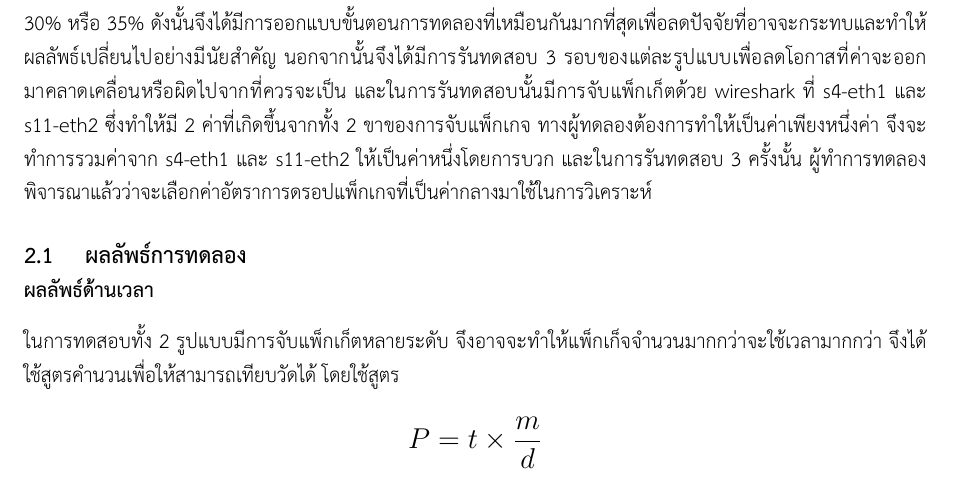
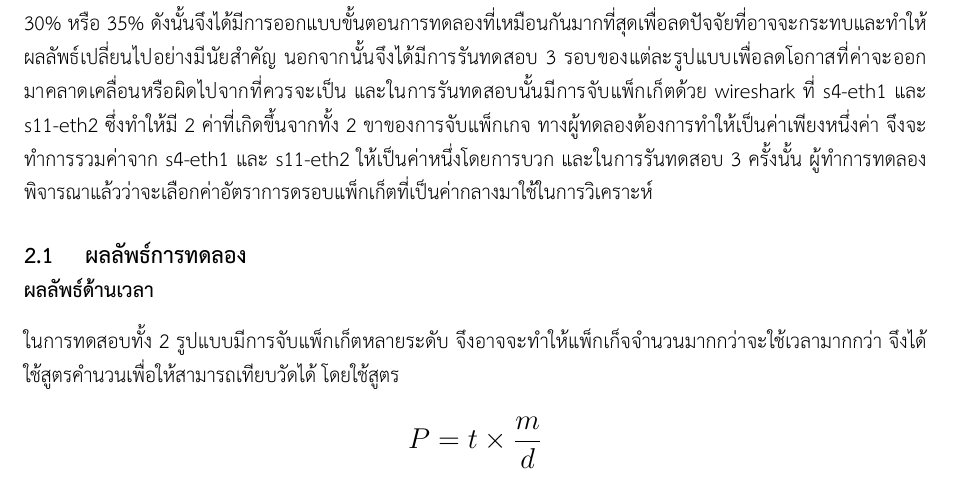
Before and after one commit to nawasan111/sdn-ryu_testing-report, a LaTeX document (main.tex, which reads chapter2.tex): part of page 8 of 11, cut so that both start at the same text. Compiled offline with XeLaTeX.

Commit message:
finish state 1

```diff
--- a/chapter2.tex
+++ b/chapter2.tex
@@ -3,7 +3,7 @@
 ดังนั้นจึงได้มีการออกแบบขั้นตอนการทดลองที่เหมือนกันมากที่สุดเพื่อลดปัจจัยที่อาจจะกระทบและทำให้ผลลัพธ์เปลี่ยนไปอย่างมีนัยสำคัญ นอกจากนั้นจึงได้มีการรันทดสอบ 3 รอบของแต่ละรูปแบบเพื่อลดโอกาสที่ค่าจะออกมาคลาดเคลื่อนหรือผิดไปจากที่ควรจะเป็น
 และในการรันทดสอบนั้นมีการจับแพ็กเก็ตด้วย wireshark ที่ s4-eth1 และ s11-eth2 ซึ่งทำให้มี 2 ค่าที่เกิดขึ้นจากทั้ง 2 ขาของการจับแพ็กเกจ ทางผู้ทดลองต้องการทำให้เป็นค่าเพียงหนึ่งค่า
 จึงจะทำการรวมค่าจาก s4-eth1 และ s11-eth2 ให้เป็นค่าหนึ่งโดยการบวก และในการรันทดสอบ 3 ครั้งนั้น
-ผู้ทำการทดลองพิจารณาแล้วว่าจะเลือกค่าอัตราการดรอปแพ็กเกจที่เป็นค่ากลางมาใช้ในการวิเคราะห์
+ผู้ทำการทดลองพิจารณาแล้วว่าจะเลือกค่าอัตราการดรอบแพ็กเก็ตที่เป็นค่ากลางมาใช้ในการวิเคราะห์
 \\
 \subsection{ผลลัพธ์การทดลอง}
 \subsubsection*{ผลลัพธ์ด้านเวลา}
```
Also changed, not shown: report.pdf.
